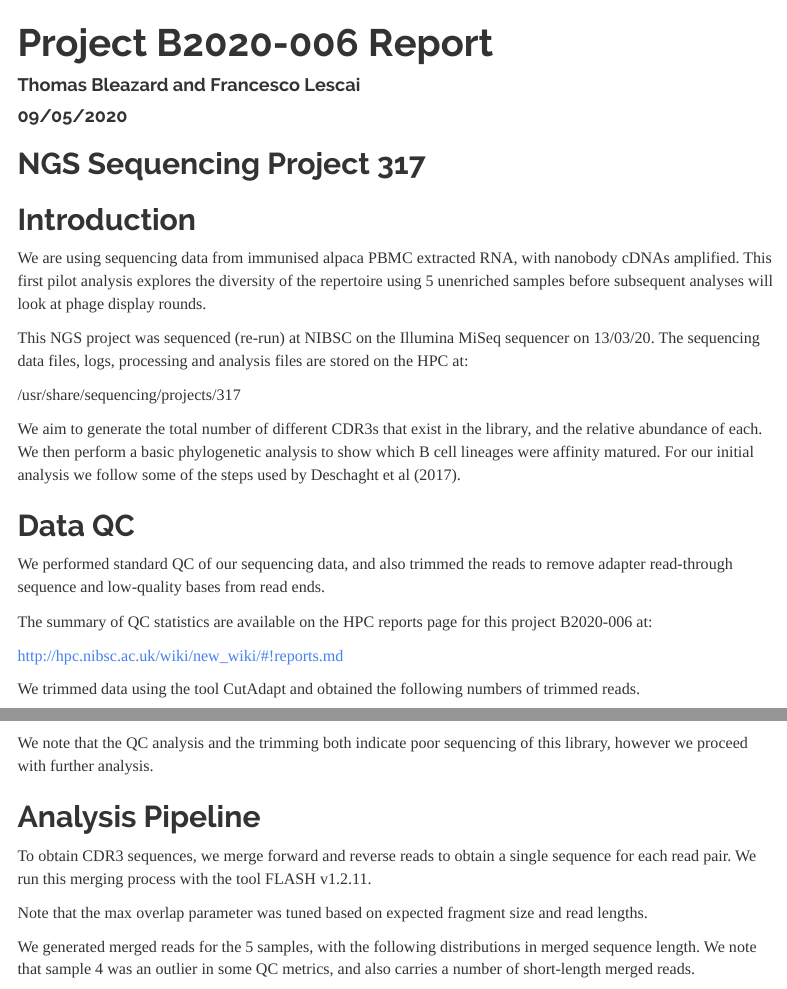
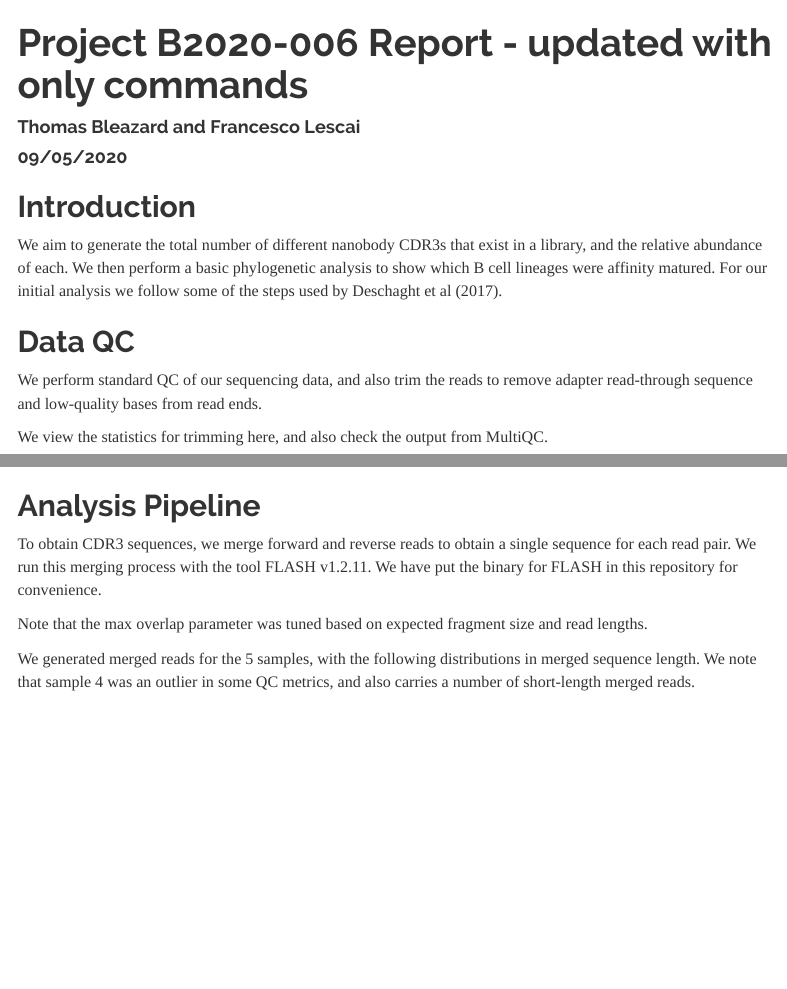
Before and after one commit to nibscbioinformatics/nanoprofiler, an R Markdown document (B2020-006-report.Rmd): the page in a window 1100 px wide, from its top, and a second part further down, joined at a grey line. Rendered offline with R 4.5, knitr and Pandoc, with nearby package versions; some code elsewhere in the file could not run offline; a font, style sheet, LaTeX package, included part or bibliography that could not be used is replaced or left out; menus at the side of the page are left out.

````diff
--- a/B2020-006-report.Rmd
+++ b/B2020-006-report.Rmd
@@ -1,5 +1,5 @@
 ---
-title: "Project B2020-006 Report"
+title: "Project B2020-006 Report - updated with only commands"
 author: "Thomas Bleazard and Francesco Lescai"
 date: "09/05/2020"
 output:
@@ -26,21 +26,13 @@
 opts_chunk$set(message=FALSE, error=FALSE, warning=FALSE, tidy=TRUE, tidy.opts=list(blank=FALSE), cache=TRUE, cache.lazy = FALSE, echo = FALSE,  results = 'asis', fig.pos='H', fig.wide=TRUE)
 ```
 
-## NGS Sequencing Project 317
-
 ## Introduction
 
-We are using sequencing data from immunised alpaca PBMC extracted RNA, with nanobody cDNAs amplified. This first pilot analysis explores the diversity of the repertoire using 5 unenriched samples before subsequent analyses will look at phage display rounds.
-
-This NGS project was sequenced (re-run) at NIBSC on the Illumina MiSeq sequencer on 13/03/20. The sequencing data files, logs, processing and analysis files are stored on the HPC at:
-
-/usr/share/sequencing/projects/317
-
-We aim to generate the total number of different CDR3s that exist in the library, and the relative abundance of each. We then perform a basic phylogenetic analysis to show which B cell lineages were affinity matured. For our initial analysis we follow some of the steps used by Deschaght et al (2017).
+We aim to generate the total number of different nanobody CDR3s that exist in a library, and the relative abundance of each. We then perform a basic phylogenetic analysis to show which B cell lineages were affinity matured. For our initial analysis we follow some of the steps used by Deschaght et al (2017).
 
 ## Data QC
 
-We performed standard QC of our sequencing data, and also trimmed the reads to remove adapter read-through sequence and low-quality bases from read ends.
+We perform standard QC of our sequencing data, and also trim the reads to remove adapter read-through sequence and low-quality bases from read ends.
 
 ```{bash, eval=FALSE}
 nextflow run /home/AD/tbleazar/CODE/core/workflows/QC/initial-QC.nf --indir /usr/share/sequencing/projects/317/raw_data --qcdir /usr/share/sequencing/projects/317/qc
@@ -48,10 +41,6 @@
 ```
 
-The summary of QC statistics are available on the HPC reports page for this project B2020-006 at:
-
-http://hpc.nibsc.ac.uk/wiki/new_wiki/#!reports.md
-
-We trimmed data using the tool CutAdapt and obtained the following numbers of trimmed reads.
+We view the statistics for trimming here, and also check the output from MultiQC.
 
 ```{R trimstats}
 trimtable <- read.csv("trimming-summary.csv")
@@ -67,11 +56,10 @@
   labs(fill = "Trimming survival")
 ```
 
-We note that the QC analysis and the trimming both indicate poor sequencing of this library, however we proceed with further analysis.
 
 ## Analysis Pipeline
 
-To obtain CDR3 sequences, we merge forward and reverse reads to obtain a single sequence for each read pair. We run this merging process with the tool FLASH v1.2.11.
+To obtain CDR3 sequences, we merge forward and reverse reads to obtain a single sequence for each read pair. We run this merging process with the tool FLASH v1.2.11. We have put the binary for FLASH in this repository for convenience.
 
 ```{bash , eval=FALSE}
 cd /usr/share/sequencing/projects/317/alignments/
````
Also changed, not shown: B2020-006-report.Rmd (5 more changed lines), 1 other file.
